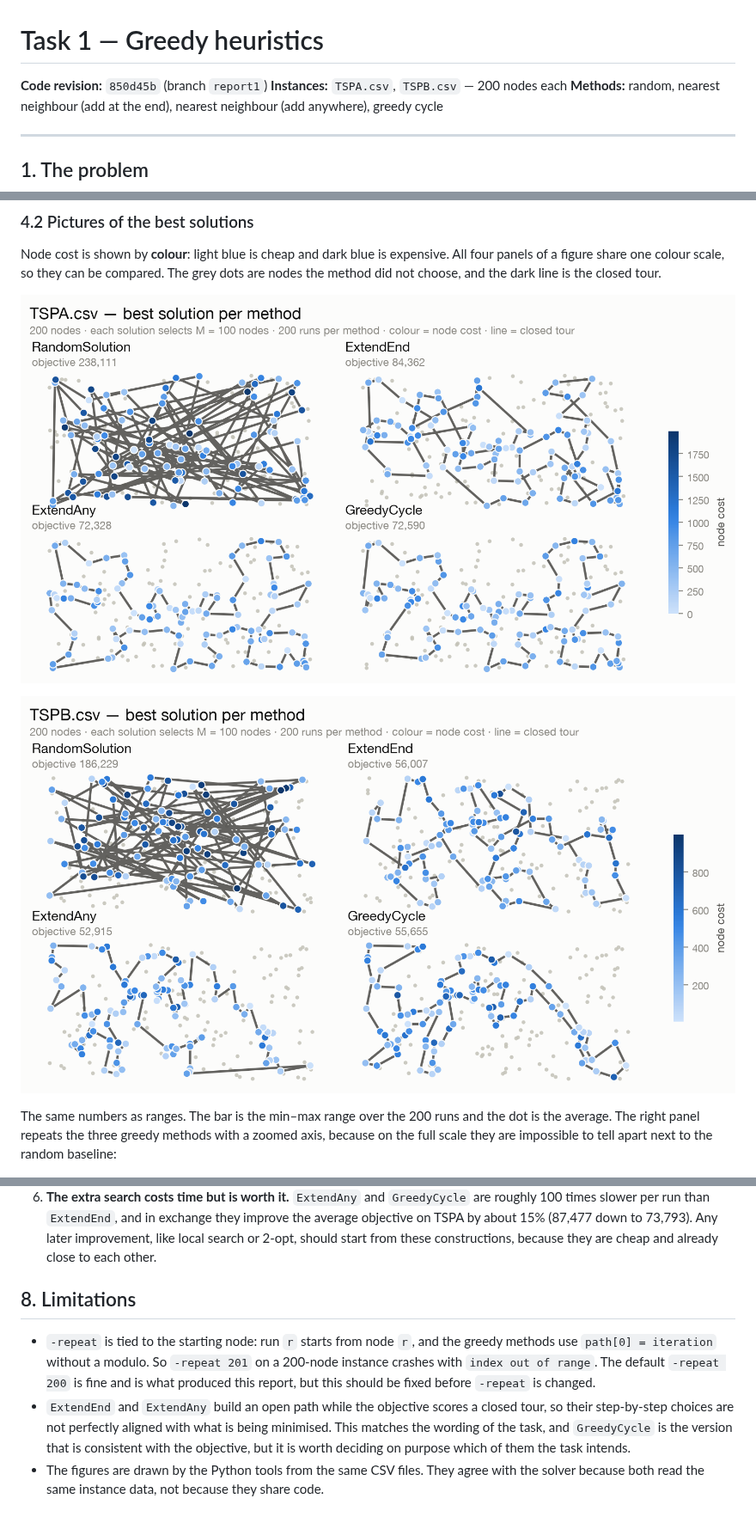
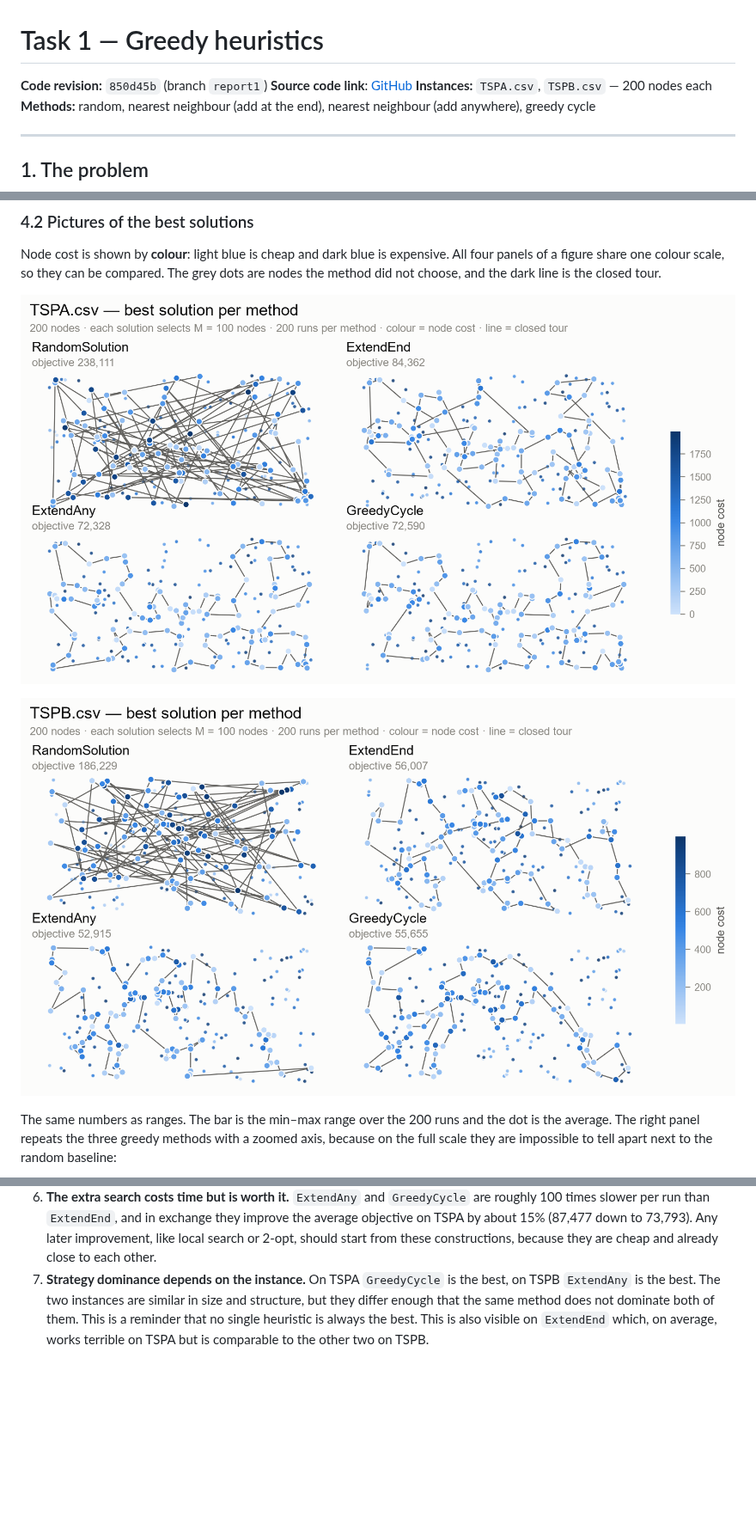
Before and after one commit to AER00/evolutionary_computation_pp, a Markdown page: REPORT.md, 3 parts joined by grey strips. Shown at 86% size. GitHub-like rendering; pictures changed too: report/figures/best_solutions_TSPA.png, report/figures/best_solutions_TSPB.png; blank space fills up the shorter version.

Commit message:
Update graphs and report

```diff
--- a/REPORT.md
+++ b/REPORT.md
@@ -1,6 +1,7 @@
 # Task 1 — Greedy heuristics
 
 **Code revision:** `850d45b` (branch `report1`)
+**Source code link**: [GitHub](https://github.com/AER00/evolutionary_computation_pp)
 **Instances:** `TSPA.csv`, `TSPB.csv` — 200 nodes each
 **Methods:** random, nearest neighbour (add at the end), nearest neighbour (add anywhere),
 greedy cycle
@@ -341,16 +342,7 @@ file and a list of node indices — so it can be reused for the later tasks.
    on TSPA by about 15% (87,477 down to 73,793). Any later improvement, like local search or
    2-opt, should start from these constructions, because they are cheap and already close to
    each other.
-
-## 8. Limitations
-
-* `-repeat` is tied to the starting node: run `r` starts from node `r`, and the greedy methods
-  use `path[0] = iteration` without a modulo. So `-repeat 201` on a 200-node instance crashes
-  with `index out of range`. The default `-repeat 200` is fine and is what produced this report,
-  but this should be fixed before `-repeat` is changed.
-* `ExtendEnd` and `ExtendAny` build an open path while the objective scores a closed tour, so
-  their step-by-step choices are not perfectly aligned with what is being minimised. This
-  matches the wording of the task, and `GreedyCycle` is the version that is consistent with the
-  objective, but it is worth deciding on purpose which of them the task intends.
-* The figures are drawn by the Python tools from the same CSV files. They agree with the solver
-  because both read the same instance data, not because they share code.
+7. **Strategy dominance depends on the instance.** On TSPA `GreedyCycle` is the best, on TSPB `ExtendAny` is the best.
+   The two instances are similar in size and structure, but they differ enough that the same
+   method does not dominate both of them. This is a reminder that no single heuristic is always
+   the best. This is also visible on `ExtendEnd` which, on average, works terrible on TSPA but is comparable to the other two on TSPB.
```
Also changed, not shown: report/figures/objective_ranges_TSPA.png, report/figures/objective_ranges_TSPB.png, 2 other files.
